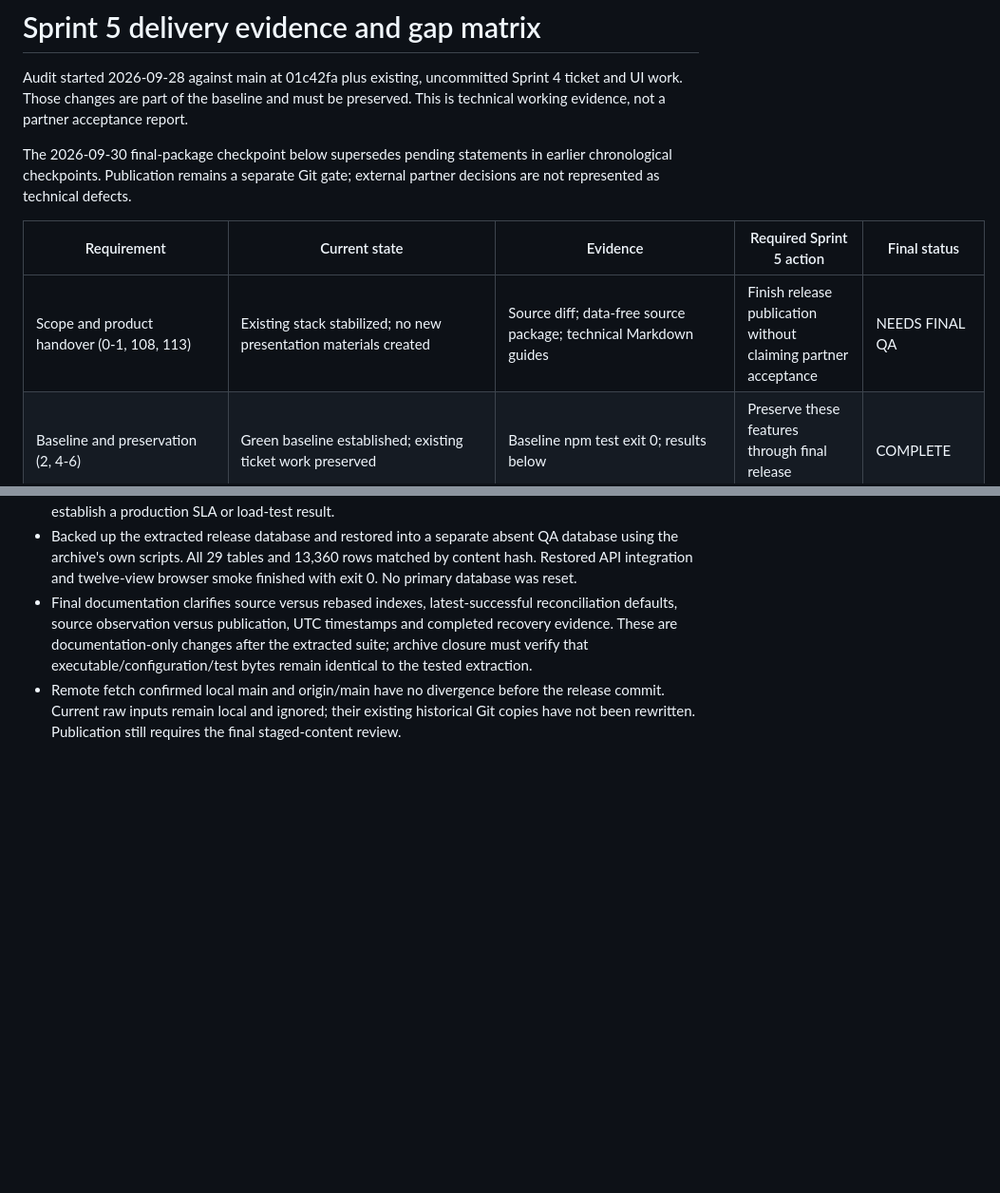
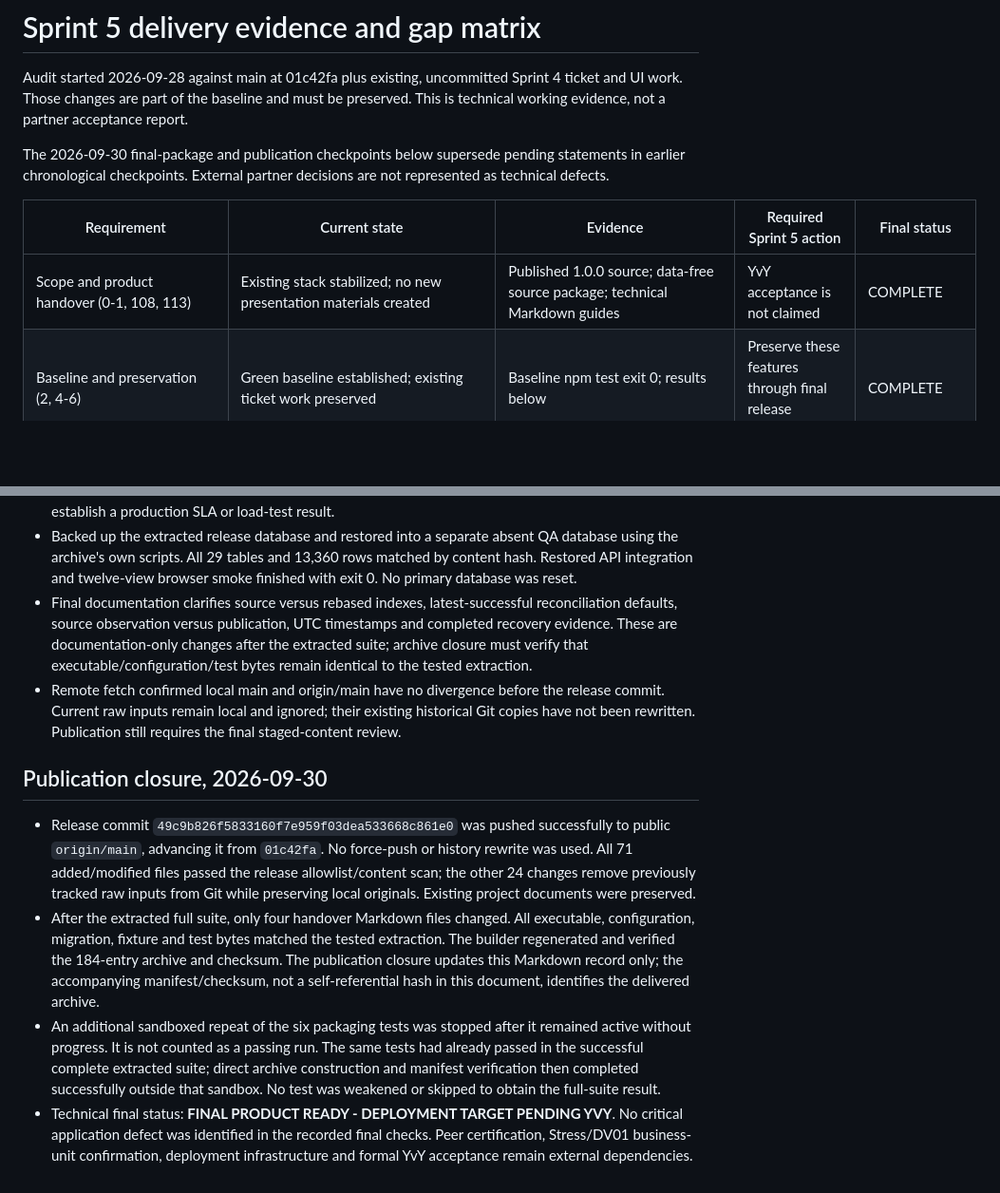
Before and after one commit to thomasdbsl/YvY-Capital, a Markdown page: docs/handover/SPRINT5_GAP_MATRIX.md, 2 parts joined by grey strips. Shown at 95% size. Drawn GitHub-style; blank space fills up the shorter version.

Commit message:
docs: record final release verification and publication

```diff
--- a/docs/handover/SPRINT5_GAP_MATRIX.md
+++ b/docs/handover/SPRINT5_GAP_MATRIX.md
@@ -2,11 +2,11 @@
 
 Audit started 2026-09-28 against main at 01c42fa plus existing, uncommitted Sprint 4 ticket and UI work. Those changes are part of the baseline and must be preserved. This is technical working evidence, not a partner acceptance report.
 
-The 2026-09-30 final-package checkpoint below supersedes pending statements in earlier chronological checkpoints. Publication remains a separate Git gate; external partner decisions are not represented as technical defects.
+The 2026-09-30 final-package and publication checkpoints below supersede pending statements in earlier chronological checkpoints. External partner decisions are not represented as technical defects.
 
 | Requirement | Current state | Evidence | Required Sprint 5 action | Final status |
 | --- | --- | --- | --- | --- |
-| Scope and product handover (0-1, 108, 113) | Existing stack stabilized; no new presentation materials created | Source diff; data-free source package; technical Markdown guides | Finish release publication without claiming partner acceptance | NEEDS FINAL QA |
+| Scope and product handover (0-1, 108, 113) | Existing stack stabilized; no new presentation materials created | Published 1.0.0 source; data-free source package; technical Markdown guides | YvY acceptance is not claimed | COMPLETE |
 | Baseline and preservation (2, 4-6) | Green baseline established; existing ticket work preserved | Baseline npm test exit 0; results below | Preserve these features through final release regression | COMPLETE |
 | Navigation/UI/states (7-9, 44-45, 87-94) | Twelve views and both roles inspected; partial/error/mobile states verified | Manual review checkpoint; extracted 1.0.0 browser/security suites | Chromium is the supported tested baseline; no redesign | COMPLETE |
 | Peer certification (10, 51) | Current decision log requires certification | docs/sprint3/DECISION_LOG.md; PeerService | Check remaining stakeholder files; retain certification gate | BLOCKED BY EXTERNAL DEPENDENCY |
@@ -102,3 +102,10 @@ No final release, partner acceptance, deployment or Sprint 5 completion is claim
 - Backed up the extracted release database and restored into a separate absent QA database using the archive's own scripts. All 29 tables and 13,360 rows matched by content hash. Restored API integration and twelve-view browser smoke finished with exit 0. No primary database was reset.
 - Final documentation clarifies source versus rebased indexes, latest-successful reconciliation defaults, source observation versus publication, UTC timestamps and completed recovery evidence. These are documentation-only changes after the extracted suite; archive closure must verify that executable/configuration/test bytes remain identical to the tested extraction.
 - Remote fetch confirmed local main and origin/main have no divergence before the release commit. Current raw inputs remain local and ignored; their existing historical Git copies have not been rewritten. Publication still requires the final staged-content review.
+
+## Publication closure, 2026-09-30
+
+- Release commit `49c9b826f5833160f7e959f03dea533668c861e0` was pushed successfully to public `origin/main`, advancing it from `01c42fa`. No force-push or history rewrite was used. All 71 added/modified files passed the release allowlist/content scan; the other 24 changes remove previously tracked raw inputs from Git while preserving local originals. Existing project documents were preserved.
+- After the extracted full suite, only four handover Markdown files changed. All executable, configuration, migration, fixture and test bytes matched the tested extraction. The builder regenerated and verified the 184-entry archive and checksum. The publication closure updates this Markdown record only; the accompanying manifest/checksum, not a self-referential hash in this document, identifies the delivered archive.
+- An additional sandboxed repeat of the six packaging tests was stopped after it remained active without progress. It is not counted as a passing run. The same tests had already passed in the successful complete extracted suite; direct archive construction and manifest verification then completed successfully outside that sandbox. No test was weakened or skipped to obtain the full-suite result.
+- Technical final status: **FINAL PRODUCT READY - DEPLOYMENT TARGET PENDING YVY**. No critical application defect was identified in the recorded final checks. Peer certification, Stress/DV01 business-unit confirmation, deployment infrastructure and formal YvY acceptance remain external dependencies.
```
Also changed, not shown: other parts of docs/handover/SPRINT5_GAP_MATRIX.md (+2 -2 lines).
